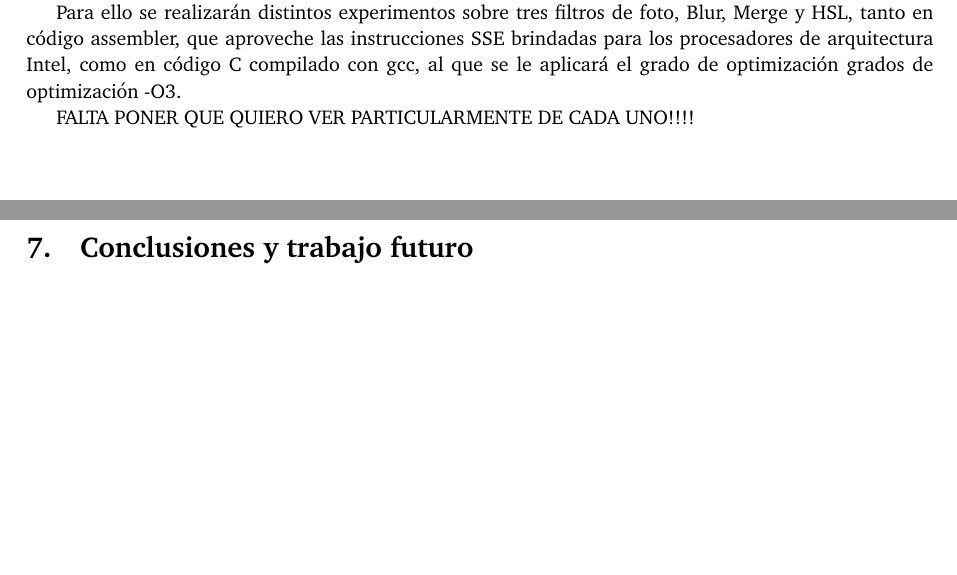
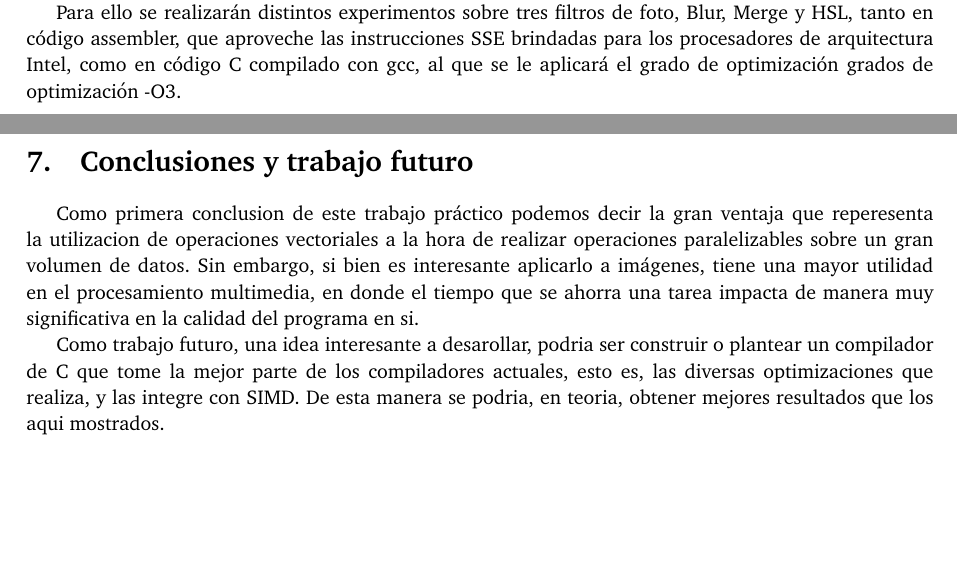
Before and after one commit to facubara/orga2, a LaTeX paper (TP2/entregable/tp2-bundle.v2/documentos/informe.tex): two parts of pages 3 and 26 of 26 before the commit and two parts of pages 3 and 25 of 25 after it, joined at a grey line, cut so that both start at the same text, the shorter picture padded with empty space. Compiled offline with pdfLaTeX.

Commit message:
casi terminado

```diff
--- a/TP2/entregable/tp2-bundle.v2/documentos/informe.tex
+++ b/TP2/entregable/tp2-bundle.v2/documentos/informe.tex
@@ -76,4 +76,3 @@ El objetivo de este Trabajo Práctico es mostrar las variaciones en la performan
 
 Para ello se realizarán distintos experimentos sobre tres filtros de foto, Blur, Merge y HSL, tanto en código assembler, que aproveche las instrucciones SSE brindadas para los procesadores de arquitectura Intel, como en código C compilado con gcc, al que se le aplicará el grado de optimización grados de optimización -O3.
 
-FALTA PONER QUE QUIERO VER PARTICULARMENTE DE CADA UNO!!!!
@@ -833,6 +829,9 @@ Este experimento fue diseñado especialmente para el filtro HSL2, dado que por c
 
 \newpage
 \section{Conclusiones y trabajo futuro}
+Como primera conclusion de este trabajo práctico podemos decir la gran ventaja que reperesenta la utilizacion de operaciones vectoriales a la hora de realizar operaciones paralelizables sobre un gran volumen de datos. Sin embargo, si bien es interesante aplicarlo a imágenes, tiene una mayor utilidad en el procesamiento multimedia, en donde el tiempo que se ahorra una tarea impacta de manera muy significativa en la calidad del programa en si.
 
+Como trabajo futuro, una idea interesante a desarollar, podria ser construir o plantear un compilador de C que tome la mejor parte de los compiladores actuales, esto es, las diversas optimizaciones que
+realiza, y las integre con SIMD. De esta manera se podria, en teoria, obtener mejores resultados que los aqui mostrados.
 
 \end{document}
```
Also changed, not shown: TP2/entregable/tp2-bundle.v2/documentos/informe.tex (7 more changed lines).
